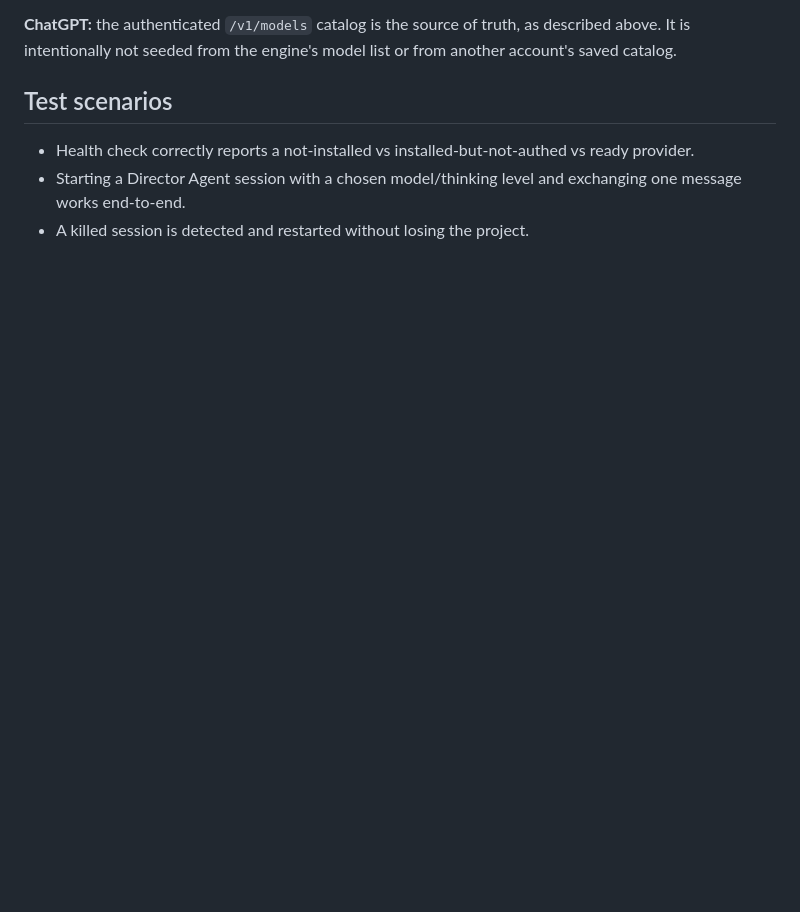
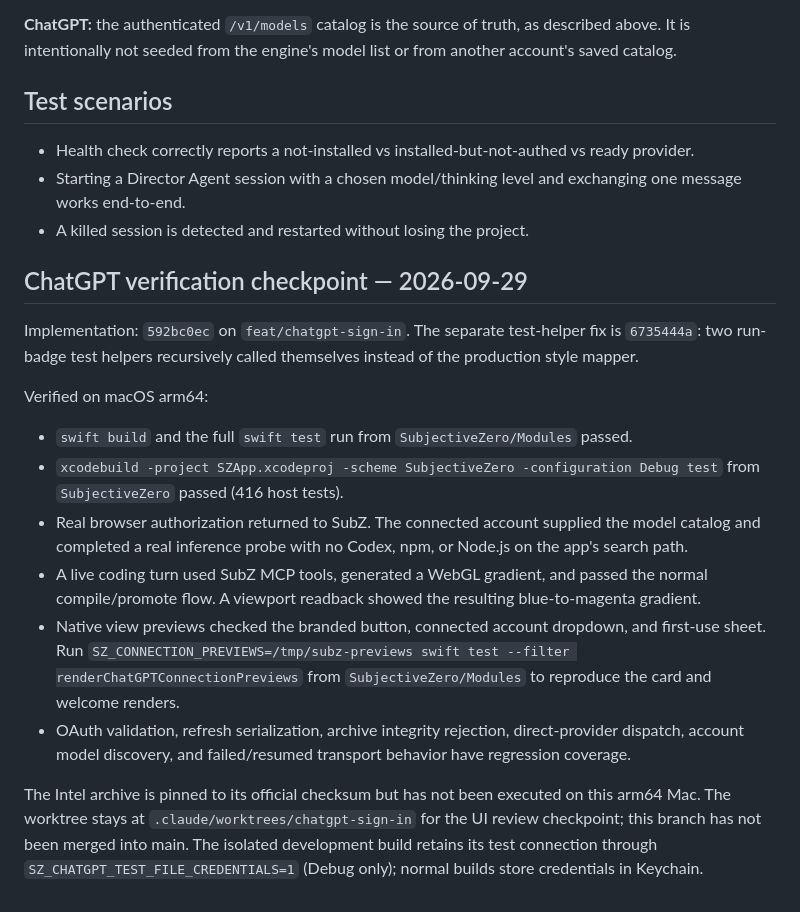
Before and after one commit to sxp-studio/subjective-zero, a Markdown page: docs/AI_PROVIDERS.md, the part around the change. Drawn GitHub-style; blank space fills up the shorter version.

Commit message:
Record ChatGPT integration verification checkpoint
Signed-off-by: Clem <clem@sxp.studio>

```diff
--- a/docs/AI_PROVIDERS.md
+++ b/docs/AI_PROVIDERS.md
@@ -285,3 +285,28 @@ It is intentionally not seeded from the engine's model list or from another acco
 - Starting a Director Agent session with a chosen model/thinking level and exchanging one message works
   end-to-end.
 - A killed session is detected and restarted without losing the project.
+
+## ChatGPT verification checkpoint — 2026-09-29
+
+Implementation: `592bc0ec` on `feat/chatgpt-sign-in`. The separate test-helper fix is `6735444a`:
+two run-badge test helpers recursively called themselves instead of the production style mapper.
+
+Verified on macOS arm64:
+
+- `swift build` and the full `swift test` run from `SubjectiveZero/Modules` passed.
+- `xcodebuild -project SZApp.xcodeproj -scheme SubjectiveZero -configuration Debug test`
+  from `SubjectiveZero` passed (416 host tests).
+- Real browser authorization returned to SubZ. The connected account supplied the model catalog
+  and completed a real inference probe with no Codex, npm, or Node.js on the app's search path.
+- A live coding turn used SubZ MCP tools, generated a WebGL gradient, and passed the normal
+  compile/promote flow. A viewport readback showed the resulting blue-to-magenta gradient.
+- Native view previews checked the branded button, connected account dropdown, and first-use sheet.
+  Run `SZ_CONNECTION_PREVIEWS=/tmp/subz-previews swift test --filter renderChatGPTConnectionPreviews`
+  from `SubjectiveZero/Modules` to reproduce the card and welcome renders.
+- OAuth validation, refresh serialization, archive integrity rejection, direct-provider dispatch,
+  account model discovery, and failed/resumed transport behavior have regression coverage.
+
+The Intel archive is pinned to its official checksum but has not been executed on this arm64 Mac.
+The worktree stays at `.claude/worktrees/chatgpt-sign-in` for the UI review checkpoint; this branch
+has not been merged into main. The isolated development build retains its test connection through
+`SZ_CHATGPT_TEST_FILE_CREDENTIALS=1` (Debug only); normal builds store credentials in Keychain.
```
